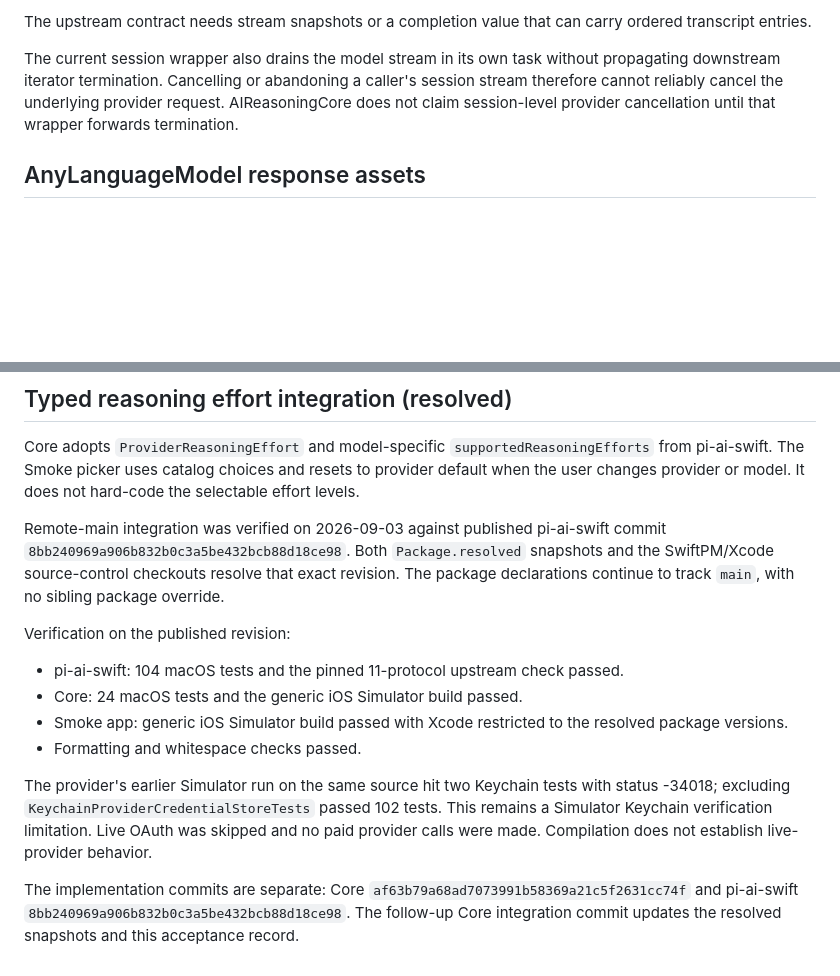
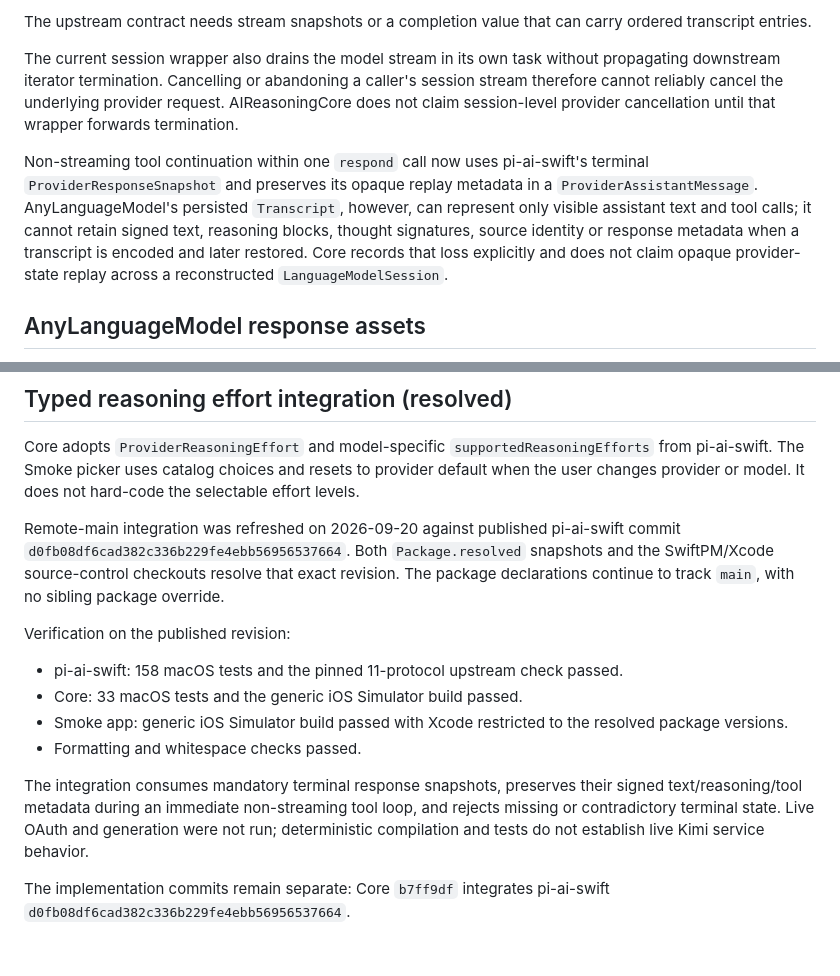
Before and after one commit to qoli/AIReasoningCore, a Markdown page: Docs/UPSTREAM_GATES.md, 2 parts joined by grey strips. GitHub-like rendering; blank space fills up the shorter version.

Commit message:
docs: record d0fb08d integration boundary

```diff
--- a/Docs/UPSTREAM_GATES.md
+++ b/Docs/UPSTREAM_GATES.md
@@ -38,6 +38,15 @@ session stream therefore cannot reliably cancel the underlying provider request.
 AIReasoningCore does not claim session-level provider cancellation until that
 wrapper forwards termination.
 
+Non-streaming tool continuation within one `respond` call now uses
+pi-ai-swift's terminal `ProviderResponseSnapshot` and preserves its opaque replay
+metadata in a `ProviderAssistantMessage`. AnyLanguageModel's persisted
+`Transcript`, however, can represent only visible assistant text and tool calls;
+it cannot retain signed text, reasoning blocks, thought signatures, source
+identity or response metadata when a transcript is encoded and later restored.
+Core records that loss explicitly and does not claim opaque provider-state replay
+across a reconstructed `LanguageModelSession`.
+
 ## AnyLanguageModel response assets
 
 `LanguageModelSession` creates the final response transcript entry itself and
@@ -67,27 +76,25 @@ Core adopts `ProviderReasoningEffort` and model-specific
 choices and resets to provider default when the user changes provider or model.
 It does not hard-code the selectable effort levels.
 
-Remote-main integration was verified on 2026-09-03 against published
-pi-ai-swift commit `8bb240969a906b832b0c3a5be432bcb88d18ce98`. Both
+Remote-main integration was refreshed on 2026-09-20 against published
+pi-ai-swift commit `d0fb08df6cad382c336b229fe4ebb56956537664`. Both
 `Package.resolved` snapshots and the SwiftPM/Xcode source-control checkouts
 resolve that exact revision. The package declarations continue to track `main`,
 with no sibling package override.
 
 Verification on the published revision:
 
-- pi-ai-swift: 104 macOS tests and the pinned 11-protocol upstream check passed.
-- Core: 24 macOS tests and the generic iOS Simulator build passed.
+- pi-ai-swift: 158 macOS tests and the pinned 11-protocol upstream check passed.
+- Core: 33 macOS tests and the generic iOS Simulator build passed.
 - Smoke app: generic iOS Simulator build passed with Xcode restricted to the
   resolved package versions.
 - Formatting and whitespace checks passed.
 
-The provider's earlier Simulator run on the same source hit two Keychain tests
-with status -34018; excluding `KeychainProviderCredentialStoreTests` passed 102
-tests. This remains a Simulator Keychain verification limitation. Live OAuth
-was skipped and no paid provider calls were made. Compilation does not establish
-live-provider behavior.
+The integration consumes mandatory terminal response snapshots, preserves their
+signed text/reasoning/tool metadata during an immediate non-streaming tool loop,
+and rejects missing or contradictory terminal state. Live OAuth and generation
+were not run; deterministic compilation and tests do not establish live Kimi
+service behavior.
 
-The implementation commits are separate: Core
-`af63b79a68ad7073991b58369a21c5f2631cc74f` and pi-ai-swift
-`8bb240969a906b832b0c3a5be432bcb88d18ce98`. The follow-up Core integration commit
-updates the resolved snapshots and this acceptance record.
+The implementation commits remain separate: Core
+`b7ff9df` integrates pi-ai-swift `d0fb08df6cad382c336b229fe4ebb56956537664`.
```
Also changed, not shown: Docs/ARCHITECTURE.md (+6 -0 lines).
